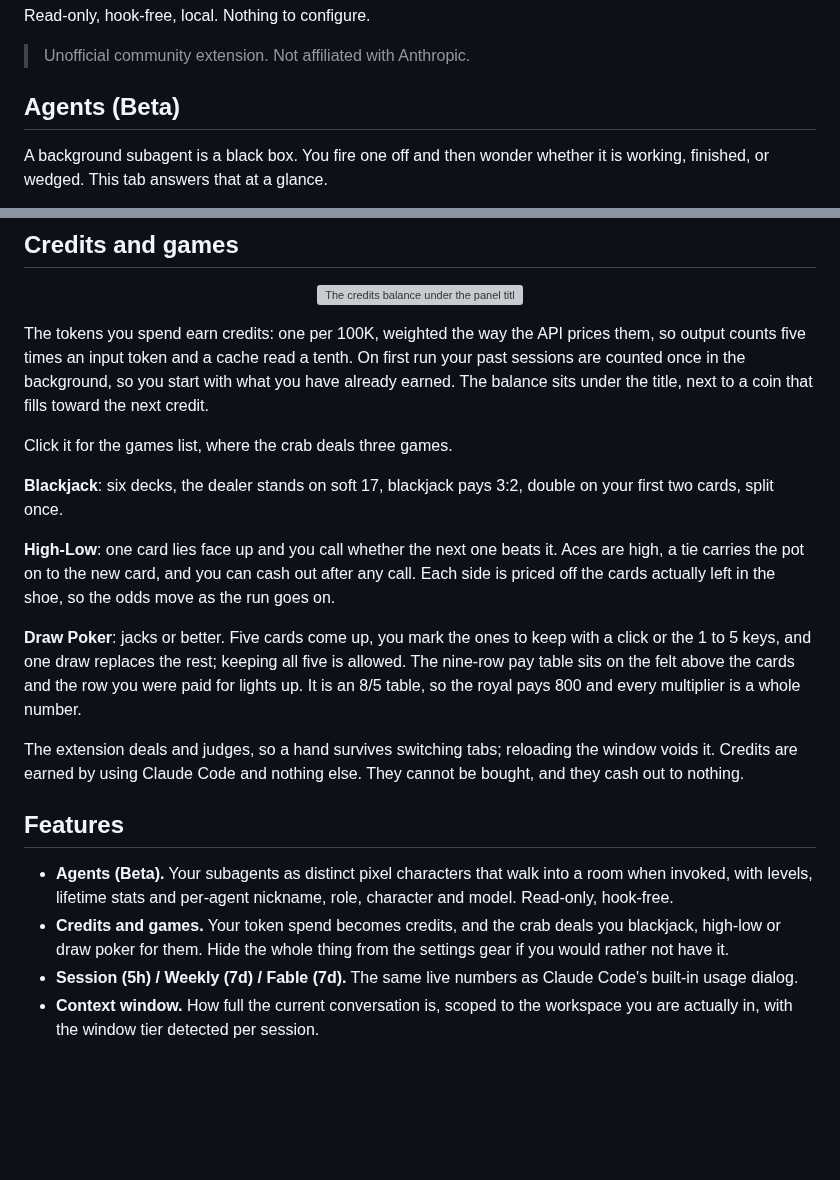
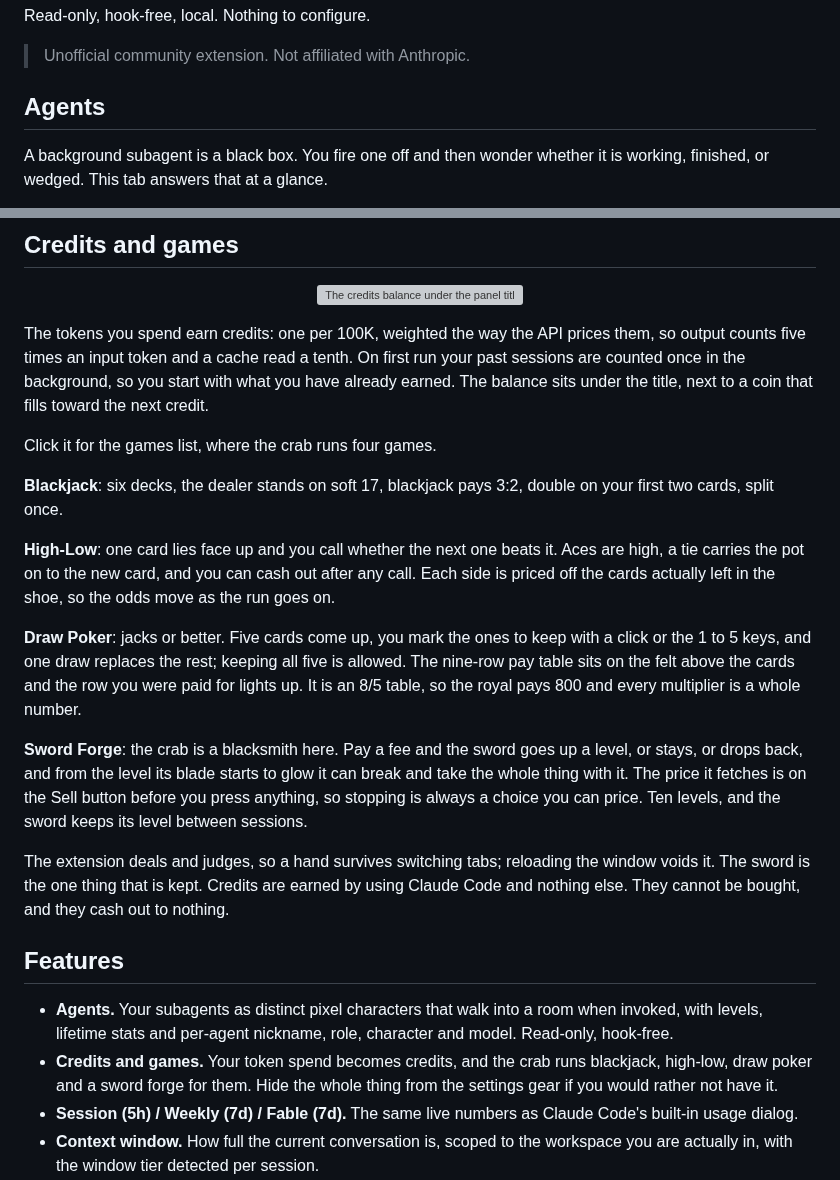
Before and after one commit to gnldnd11/claude-usage-monitor, a Markdown page: README.md, 2 parts joined by grey strips. Drawn GitHub-style; blank space fills up the shorter version; grey boxes are pictures that could not be loaded.

```diff
--- a/README.md
+++ b/README.md
@@ -10,7 +10,7 @@ Read-only, hook-free, local. Nothing to configure.
 
 > Unofficial community extension. Not affiliated with Anthropic.
 
-## Agents (Beta)
+## Agents
 
 A background subagent is a black box. You fire one off and then wonder whether it is working, finished, or wedged. This tab answers that at a glance.
 
@@ -67,7 +67,7 @@ Because a background subagent has no knowable progress, running agents show an i
 
 The tokens you spend earn credits: one per 100K, weighted the way the API prices them, so output counts five times an input token and a cache read a tenth. On first run your past sessions are counted once in the background, so you start with what you have already earned. The balance sits under the title, next to a coin that fills toward the next credit.
 
-Click it for the games list, where the crab deals three games.
+Click it for the games list, where the crab runs four games.
 
 **Blackjack**: six decks, the dealer stands on soft 17, blackjack pays 3:2, double on your first two cards, split once.
 
@@ -75,12 +75,14 @@ Click it for the games list, where the crab deals three games.
 
 **Draw Poker**: jacks or better. Five cards come up, you mark the ones to keep with a click or the 1 to 5 keys, and one draw replaces the rest; keeping all five is allowed. The nine-row pay table sits on the felt above the cards and the row you were paid for lights up. It is an 8/5 table, so the royal pays 800 and every multiplier is a whole number.
 
-The extension deals and judges, so a hand survives switching tabs; reloading the window voids it. Credits are earned by using Claude Code and nothing else. They cannot be bought, and they cash out to nothing.
+**Sword Forge**: the crab is a blacksmith here. Pay a fee and the sword goes up a level, or stays, or drops back, and from the level its blade starts to glow it can break and take the whole thing with it. The price it fetches is on the Sell button before you press anything, so stopping is always a choice you can price. Ten levels, and the sword keeps its level between sessions.
+
+The extension deals and judges, so a hand survives switching tabs; reloading the window voids it. The sword is the one thing that is kept. Credits are earned by using Claude Code and nothing else. They cannot be bought, and they cash out to nothing.
 
 ## Features
 
-- **Agents (Beta).** Your subagents as distinct pixel characters that walk into a room when invoked, with levels, lifetime stats and per-agent nickname, role, character and model. Read-only, hook-free.
-- **Credits and games.** Your token spend becomes credits, and the crab deals you blackjack, high-low or draw poker for them. Hide the whole thing from the settings gear if you would rather not have it.
+- **Agents.** Your subagents as distinct pixel characters that walk into a room when invoked, with levels, lifetime stats and per-agent nickname, role, character and model. Read-only, hook-free.
+- **Credits and games.** Your token spend becomes credits, and the crab runs blackjack, high-low, draw poker and a sword forge for them. Hide the whole thing from the settings gear if you would rather not have it.
 - **Session (5h) / Weekly (7d) / Fable (7d).** The same live numbers as Claude Code's built-in usage dialog.
 - **Context window.** How full the current conversation is, scoped to the workspace you are actually in, with the window tier detected per session.
 - **Today's tokens and requests.** Summed across your local Claude Code sessions, with a `+N k` delta after each response. Resets at local midnight.
```
Also changed, not shown: CHANGELOG.md (+8 -0 lines), game-blackjack.png (added), game-forge.png (added), game-hilo.png (added), game-poker.png (added), 8 other files.
